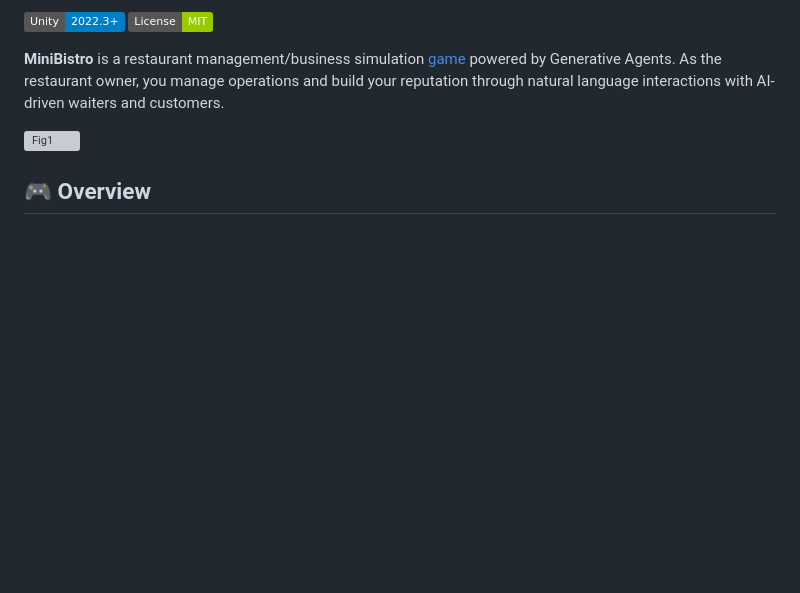
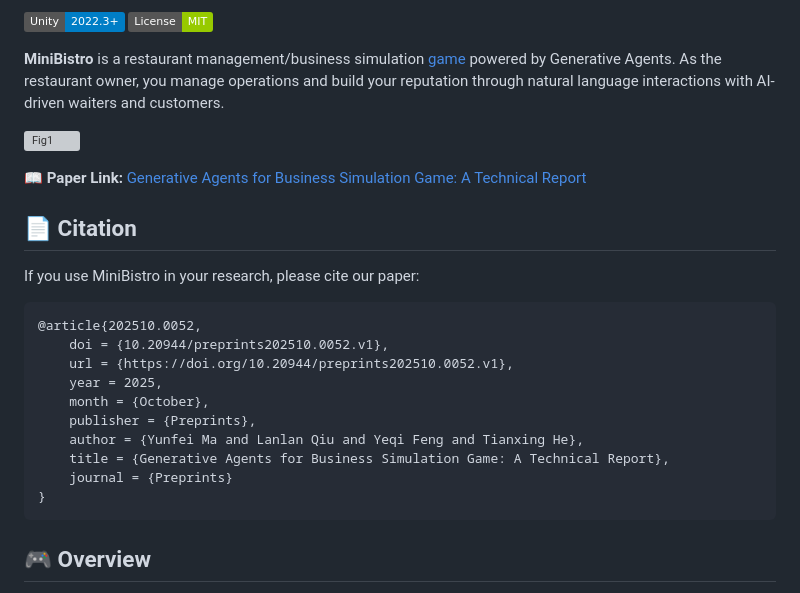
Before and after one commit to MajestyHenius/MiniBistro, a Markdown page: README.md, the part around the change. Drawn GitHub-style; badges without logos; blank space fills up the shorter version; grey boxes are pictures that could not be loaded.

Commit message:
Update README.md
Preprint paper link: https://www.preprints.org/manuscript/202510.0052/v1

````diff
--- a/README.md
+++ b/README.md
@@ -8,6 +8,24 @@
 **MiniBistro** is a restaurant management/business simulation [game](#Directly-Play) powered by Generative Agents. As the restaurant owner, you manage operations and build your reputation through natural language interactions with AI-driven waiters and customers.
 
 ![Fig1](./ppt.jpg)
+
+**📖 Paper Link:** [Generative Agents for Business Simulation Game: A Technical Report](https://www.preprints.org/manuscript/202510.0052/v1)
+## 📄 Citation
+
+If you use MiniBistro in your research, please cite our paper:
+
+```bibtex
+@article{202510.0052,
+	doi = {10.20944/preprints202510.0052.v1},
+	url = {https://doi.org/10.20944/preprints202510.0052.v1},
+	year = 2025,
+	month = {October},
+	publisher = {Preprints},
+	author = {Yunfei Ma and Lanlan Qiu and Yeqi Feng and Tianxing He},
+	title = {Generative Agents for Business Simulation Game: A Technical Report},
+	journal = {Preprints}
+}
+```
 
 ## 🎮 Overview
 
````
